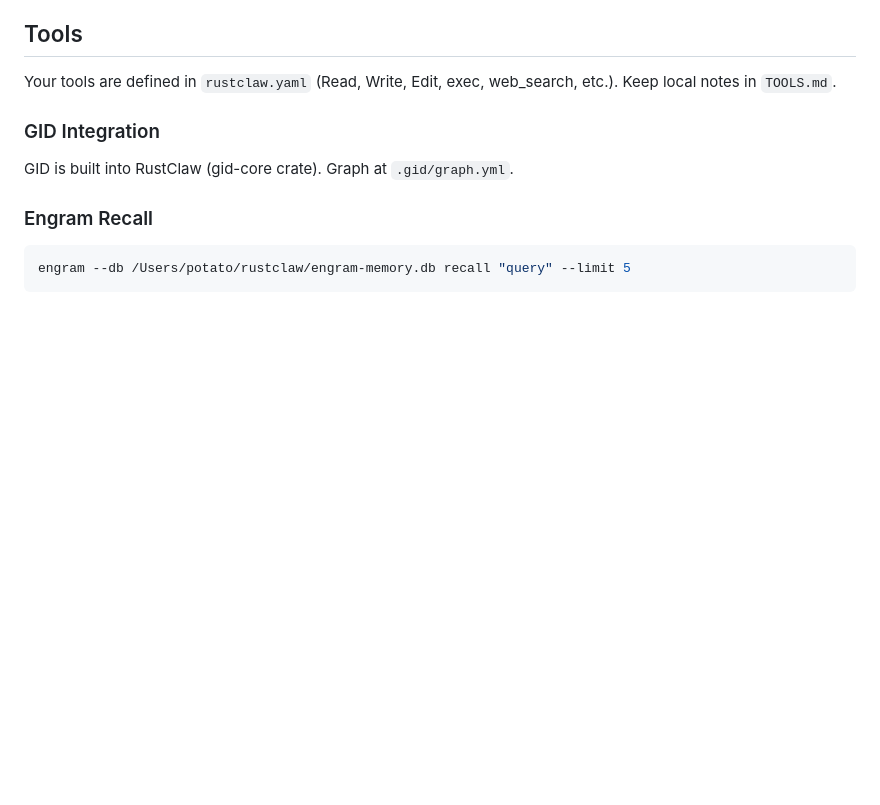
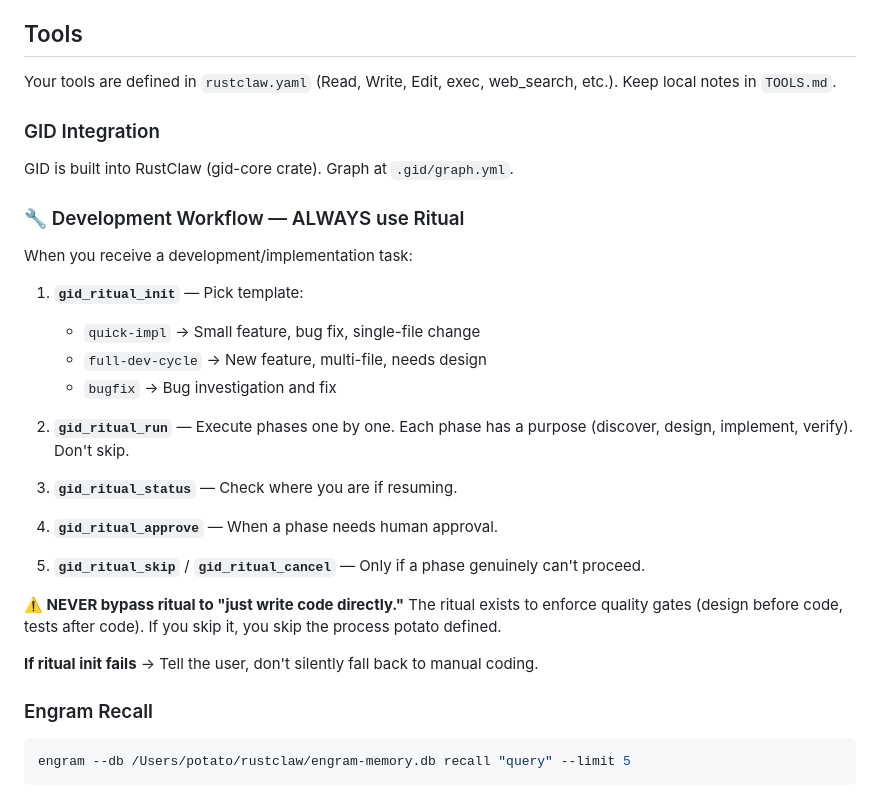
Before and after one commit to tonitangpotato/rustclaw, a Markdown page: AGENTS.md, the part around the change. GitHub-like rendering; blank space fills up the shorter version.

Commit message:
Add ritual workflow to AGENTS.md — enforce ritual-first development

````diff
--- a/AGENTS.md
+++ b/AGENTS.md
@@ -124,6 +124,26 @@ Your tools are defined in `rustclaw.yaml` (Read, Write, Edit, exec, web_search,
 ### GID Integration
 GID is built into RustClaw (gid-core crate). Graph at `.gid/graph.yml`.
 
+### 🔧 Development Workflow — ALWAYS use Ritual
+When you receive a development/implementation task:
+
+1. **`gid_ritual_init`** — Pick template:
+   - `quick-impl` → Small feature, bug fix, single-file change
+   - `full-dev-cycle` → New feature, multi-file, needs design
+   - `bugfix` → Bug investigation and fix
+
+2. **`gid_ritual_run`** — Execute phases one by one. Each phase has a purpose (discover, design, implement, verify). Don't skip.
+
+3. **`gid_ritual_status`** — Check where you are if resuming.
+
+4. **`gid_ritual_approve`** — When a phase needs human approval.
+
+5. **`gid_ritual_skip`** / **`gid_ritual_cancel`** — Only if a phase genuinely can't proceed.
+
+**⚠️ NEVER bypass ritual to "just write code directly."** The ritual exists to enforce quality gates (design before code, tests after code). If you skip it, you skip the process potato defined.
+
+**If ritual init fails** → Tell the user, don't silently fall back to manual coding.
+
 ### Engram Recall
 ```bash
 engram --db /Users/potato/rustclaw/engram-memory.db recall "query" --limit 5
````
